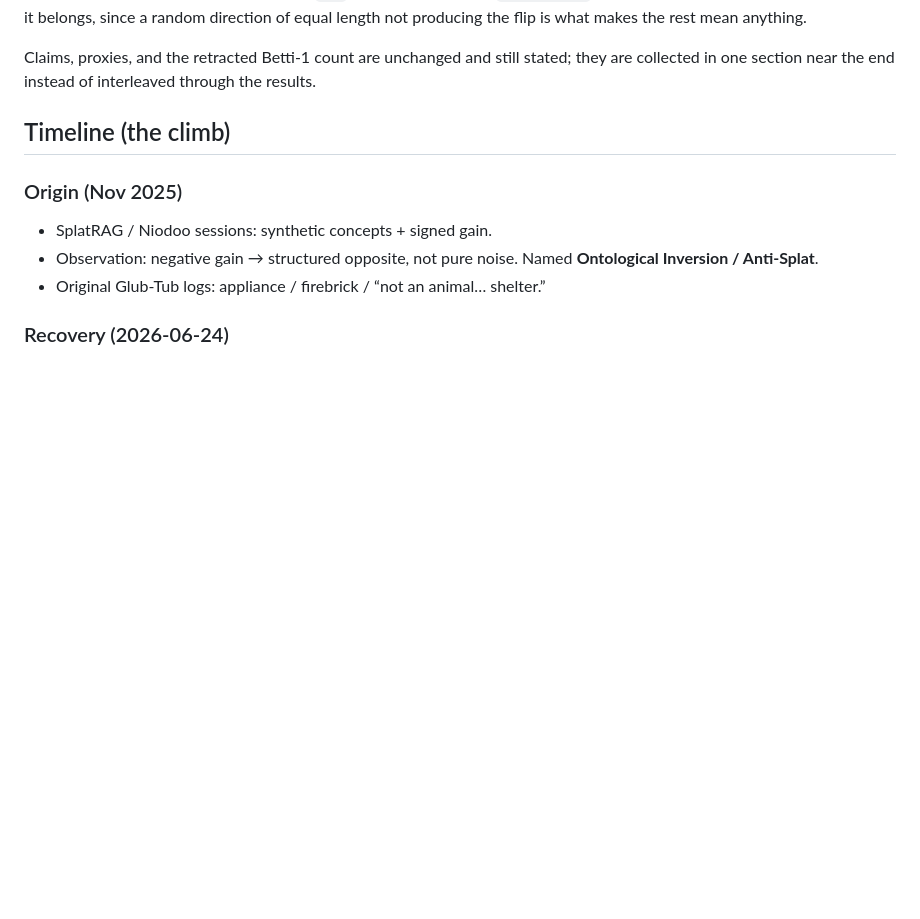
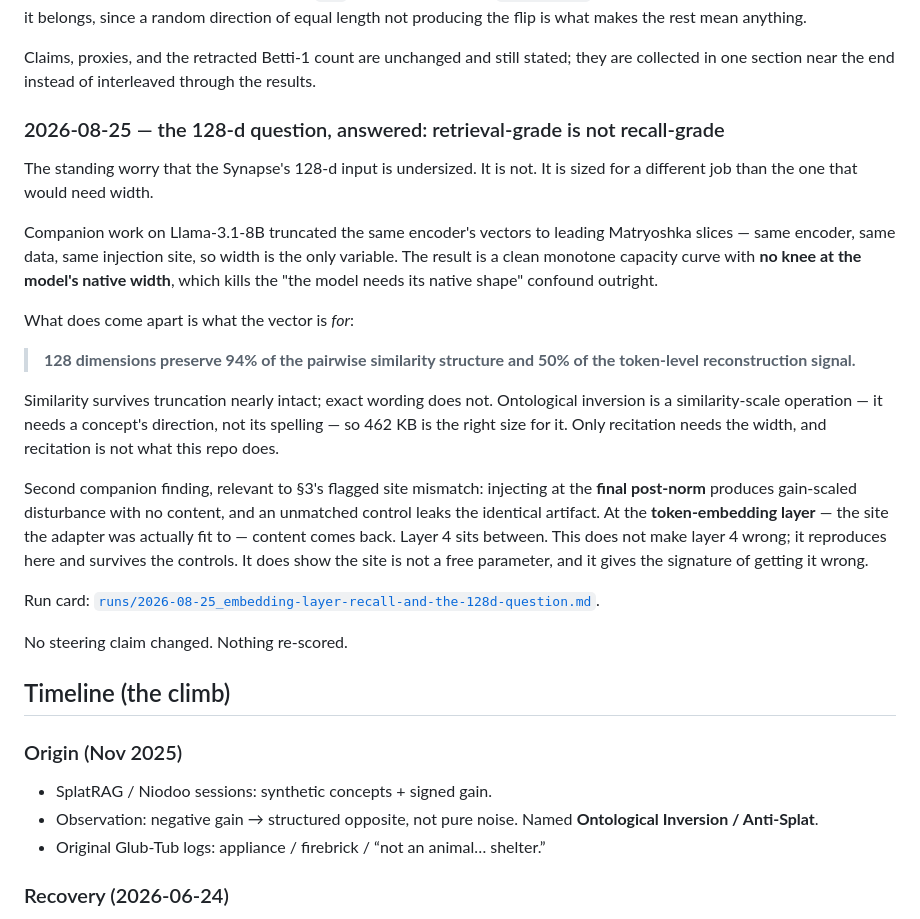
Before and after one commit to Ruffian-L/ontological-inversion, a Markdown page: RESEARCH_LOG.md, the part around one of its changes. GitHub-like rendering; blank space fills up the shorter version.

```diff
--- a/RESEARCH_LOG.md
+++ b/RESEARCH_LOG.md
@@ -73,6 +73,40 @@ producing the flip is what makes the rest mean anything.
 Claims, proxies, and the retracted Betti-1 count are unchanged and still stated;
 they are collected in one section near the end instead of interleaved through the
 results.
+
+
+### 2026-08-25 — the 128-d question, answered: retrieval-grade is not recall-grade
+
+The standing worry that the Synapse's 128-d input is undersized. It is not. It is
+sized for a different job than the one that would need width.
+
+Companion work on Llama-3.1-8B truncated the same encoder's vectors to leading
+Matryoshka slices — same encoder, same data, same injection site, so width is the
+only variable. The result is a clean monotone capacity curve with **no knee at
+the model's native width**, which kills the "the model needs its native shape"
+confound outright.
+
+What does come apart is what the vector is *for*:
+
+> **128 dimensions preserve 94% of the pairwise similarity structure and 50% of
+> the token-level reconstruction signal.**
+
+Similarity survives truncation nearly intact; exact wording does not. Ontological
+inversion is a similarity-scale operation — it needs a concept's direction, not
+its spelling — so 462 KB is the right size for it. Only recitation needs the
+width, and recitation is not what this repo does.
+
+Second companion finding, relevant to §3's flagged site mismatch: injecting at
+the **final post-norm** produces gain-scaled disturbance with no content, and an
+unmatched control leaks the identical artifact. At the **token-embedding layer**
+— the site the adapter was actually fit to — content comes back. Layer 4 sits
+between. This does not make layer 4 wrong; it reproduces here and survives the
+controls. It does show the site is not a free parameter, and it gives the
+signature of getting it wrong.
+
+Run card: [`runs/2026-08-25_embedding-layer-recall-and-the-128d-question.md`](runs/2026-08-25_embedding-layer-recall-and-the-128d-question.md).
+
+No steering claim changed. Nothing re-scored.
 
 ## Timeline (the climb)
 
```
Also changed, not shown: other parts of RESEARCH_LOG.md (+1 -1 lines), SCOREBOARD.md (+1 -0 lines), runs/2026-08-25_embedding-layer-recall-and-the-128d-question.md (added, +93 -0 lines).
